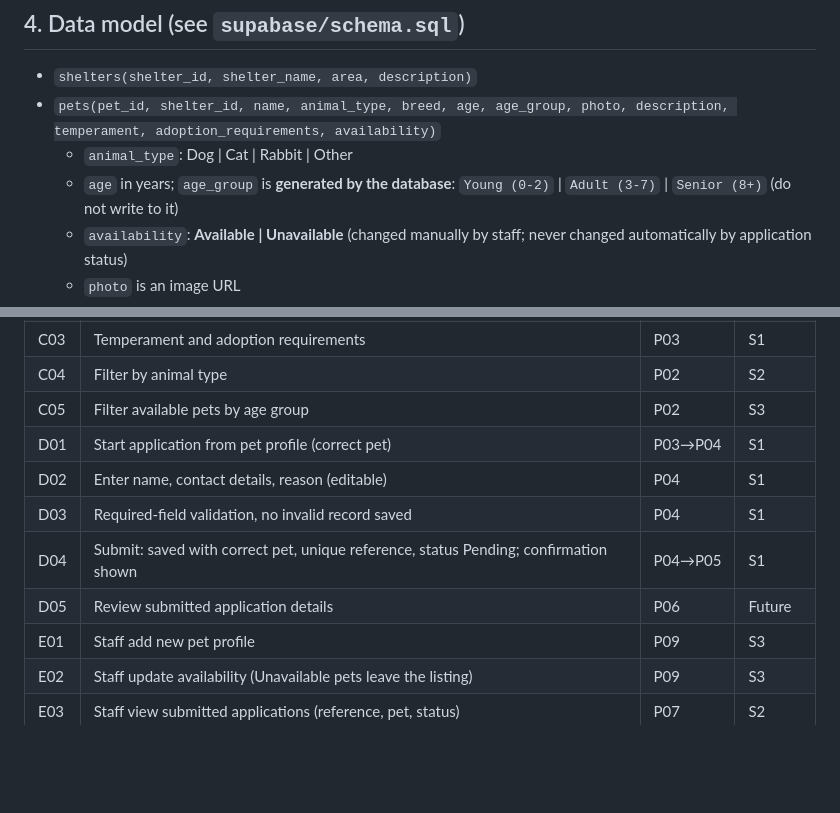
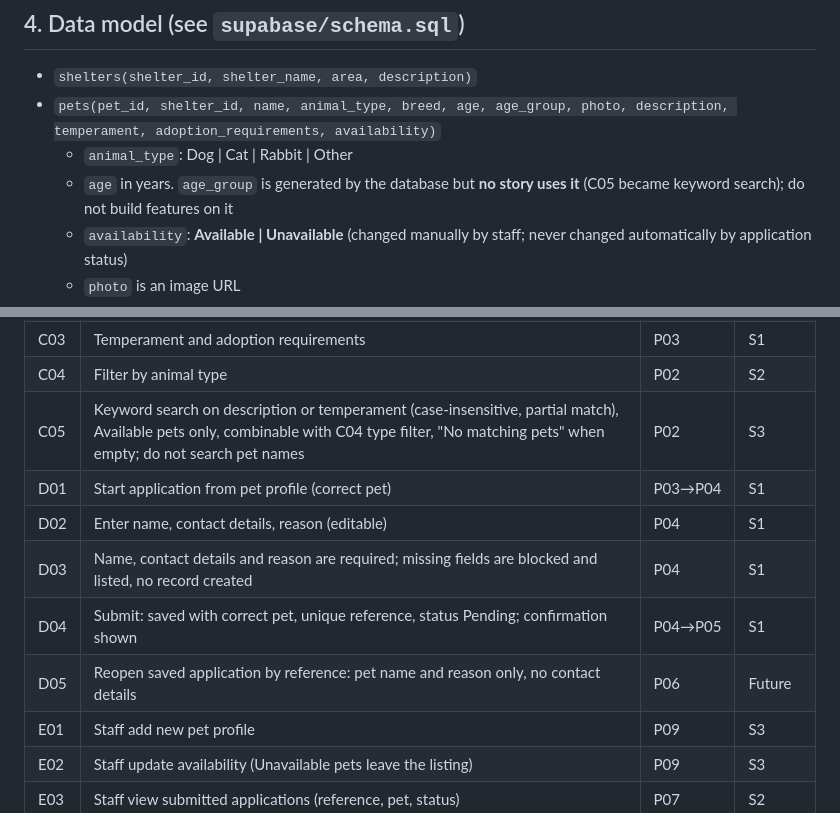
Before and after one commit to zhouyihangpm-afk/pawconnect, a Markdown page: AGENTS.md, 2 parts joined by grey strips. Rendered like a GitHub page; blank space fills up the shorter version.

Commit message:
Setup: align AGENTS.md with sprint manual (C05 keyword search)

```diff
--- a/AGENTS.md
+++ b/AGENTS.md
@@ -55,7 +55,7 @@ supabase/schema.sql, supabase/migrations/
 - `shelters(shelter_id, shelter_name, area, description)`
 - `pets(pet_id, shelter_id, name, animal_type, breed, age, age_group, photo, description, temperament, adoption_requirements, availability)`
   - `animal_type`: Dog | Cat | Rabbit | Other
-  - `age` in years; `age_group` is **generated by the database**: `Young (0-2)` | `Adult (3-7)` | `Senior (8+)` (do not write to it)
+  - `age` in years. `age_group` is generated by the database but **no story uses it** (C05 became keyword search); do not build features on it
   - `availability`: **Available | Unavailable** (changed manually by staff; never changed automatically by application status)
   - `photo` is an image URL
 - `applications(application_id, pet_id, applicant_demo_name, demo_contact, reason, application_status, submitted_at)`
@@ -88,12 +88,12 @@ Access rules (enforced in the database):
 | C02 | Basic pet profile (photo, name, age, type/breed, description) | P02→P03 | S1 |
 | C03 | Temperament and adoption requirements | P03 | S1 |
 | C04 | Filter by animal type | P02 | S2 |
-| C05 | Filter available pets by age group | P02 | S3 |
+| C05 | Keyword search on description or temperament (case-insensitive, partial match), Available pets only, combinable with C04 type filter, "No matching pets" when empty; do not search pet names | P02 | S3 |
 | D01 | Start application from pet profile (correct pet) | P03→P04 | S1 |
 | D02 | Enter name, contact details, reason (editable) | P04 | S1 |
-| D03 | Required-field validation, no invalid record saved | P04 | S1 |
+| D03 | Name, contact details and reason are required; missing fields are blocked and listed, no record created | P04 | S1 |
 | D04 | Submit: saved with correct pet, unique reference, status Pending; confirmation shown | P04→P05 | S1 |
-| D05 | Review submitted application details | P06 | Future |
+| D05 | Reopen saved application by reference: pet name and reason only, no contact details | P06 | Future |
 | E01 | Staff add new pet profile | P09 | S3 |
 | E02 | Staff update availability (Unavailable pets leave the listing) | P09 | S3 |
 | E03 | Staff view submitted applications (reference, pet, status) | P07 | S2 |
```
